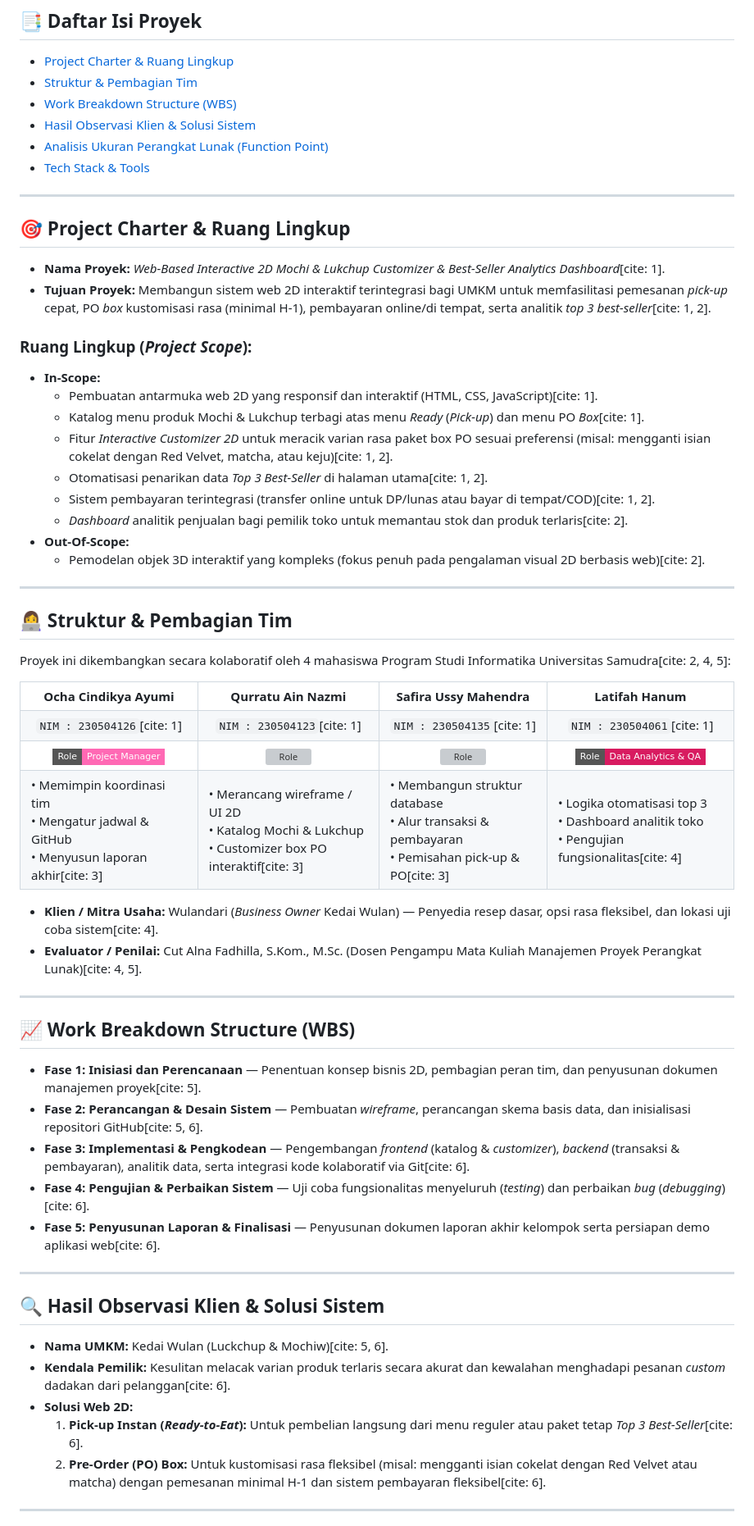
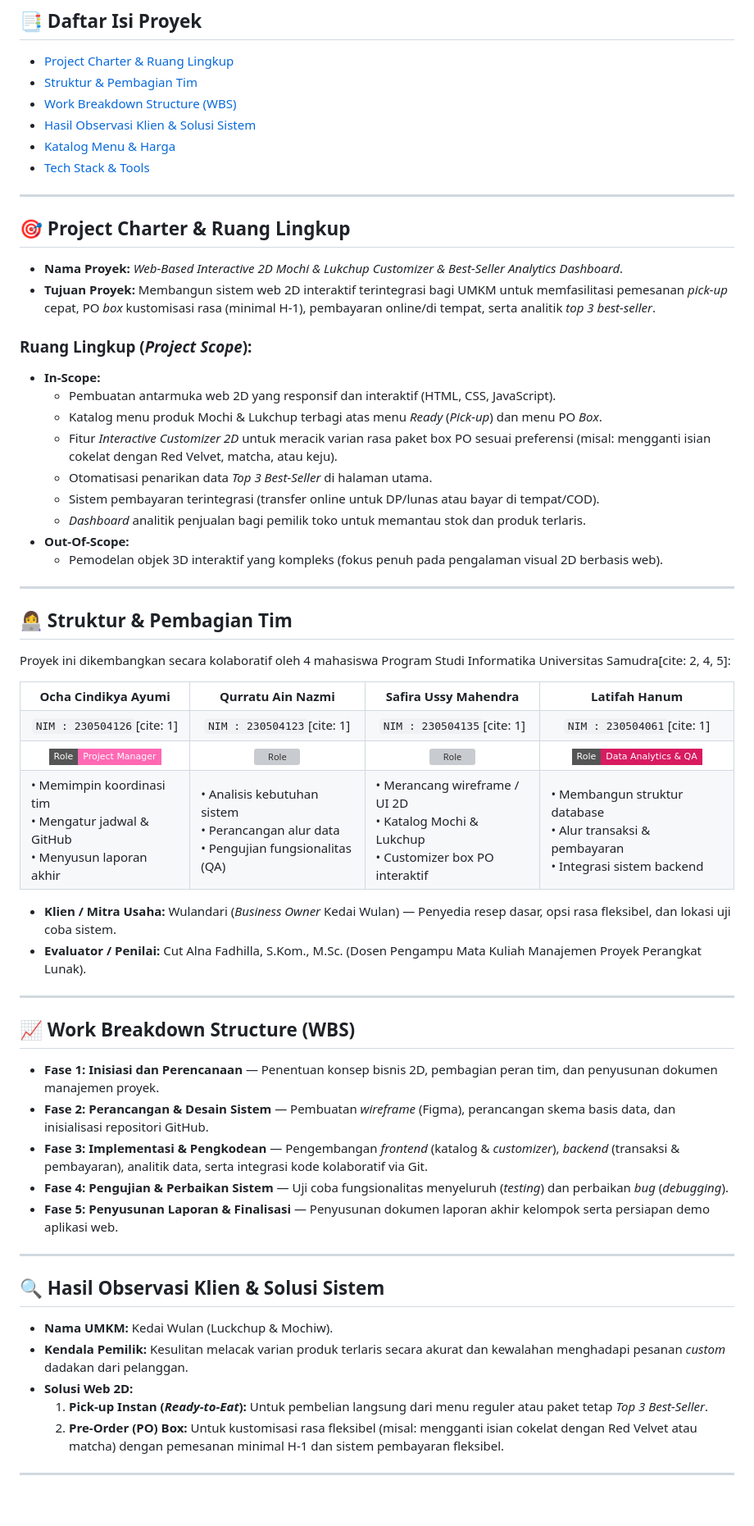
Before and after one commit to MPPL01022026/Kelompok-16, a Markdown page: README.md, the part around one of its changes. Shown at 82% size. Drawn GitHub-style; badges without logos; blank space fills up the shorter version; grey boxes are pictures that could not be loaded.

```diff
--- a/README.md
+++ b/README.md
@@ -46,26 +46,26 @@
 - [Struktur & Pembagian Tim](#-struktur--pembagian-tim)
 - [Work Breakdown Structure (WBS)](#-work-breakdown-structure-wbs)
 - [Hasil Observasi Klien & Solusi Sistem](#-hasil-observasi-klien--solusi-sistem)
-- [Analisis Ukuran Perangkat Lunak (Function Point)](#-analisis-ukuran-perangkat-lunak-function-point)
+- [Katalog Menu & Harga](#-katalog-menu--harga)
 - [Tech Stack & Tools](#️-tech-stack--tools)
 
 ---
 
 ## 🎯 Project Charter & Ruang Lingkup
 
-- **Nama Proyek:** *Web-Based Interactive 2D Mochi & Lukchup Customizer & Best-Seller Analytics Dashboard*[cite: 1].
-- **Tujuan Proyek:** Membangun sistem web 2D interaktif terintegrasi bagi UMKM untuk memfasilitasi pemesanan *pick-up* cepat, PO *box* kustomisasi rasa (minimal H-1), pembayaran online/di tempat, serta analitik *top 3 best-seller*[cite: 1, 2].
+- **Nama Proyek:** *Web-Based Interactive 2D Mochi & Lukchup Customizer & Best-Seller Analytics Dashboard*.
+- **Tujuan Proyek:** Membangun sistem web 2D interaktif terintegrasi bagi UMKM untuk memfasilitasi pemesanan *pick-up* cepat, PO *box* kustomisasi rasa (minimal H-1), pembayaran online/di tempat, serta analitik *top 3 best-seller*.
 
 ### **Ruang Lingkup (*Project Scope*):**
 - **In-Scope:**
-  * Pembuatan antarmuka web 2D yang responsif dan interaktif (HTML, CSS, JavaScript)[cite: 1].
-  * Katalog menu produk Mochi & Lukchup terbagi atas menu *Ready* (*Pick-up*) dan menu PO *Box*[cite: 1].
-  * Fitur *Interactive Customizer 2D* untuk meracik varian rasa paket box PO sesuai preferensi (misal: mengganti isian cokelat dengan Red Velvet, matcha, atau keju)[cite: 1, 2].
-  * Otomatisasi penarikan data *Top 3 Best-Seller* di halaman utama[cite: 1, 2].
-  * Sistem pembayaran terintegrasi (transfer online untuk DP/lunas atau bayar di tempat/COD)[cite: 1, 2].
-  * *Dashboard* analitik penjualan bagi pemilik toko untuk memantau stok dan produk terlaris[cite: 2].
+  * Pembuatan antarmuka web 2D yang responsif dan interaktif (HTML, CSS, JavaScript).
+  * Katalog menu produk Mochi & Lukchup terbagi atas menu *Ready* (*Pick-up*) dan menu PO *Box*.
+  * Fitur *Interactive Customizer 2D* untuk meracik varian rasa paket box PO sesuai preferensi (misal: mengganti isian cokelat dengan Red Velvet, matcha, atau keju).
+  * Otomatisasi penarikan data *Top 3 Best-Seller* di halaman utama.
+  * Sistem pembayaran terintegrasi (transfer online untuk DP/lunas atau bayar di tempat/COD).
+  * *Dashboard* analitik penjualan bagi pemilik toko untuk memantau stok dan produk terlaris.
 - **Out-Of-Scope:**
-  * Pemodelan objek 3D interaktif yang kompleks (fokus penuh pada pengalaman visual 2D berbasis web)[cite: 2].
+  * Pemodelan objek 3D interaktif yang kompleks (fokus penuh pada pengalaman visual 2D berbasis web).
 
 ---
 
@@ -93,35 +93,34 @@ Proyek ini dikembangkan secara kolaboratif oleh 4 mahasiswa Program Studi Inform
     <td><img src="https://img.shields.io/badge/Role-Data_Analytics_%26_QA-D81B60?style=flat-square" alt="Role"></td>
   </tr>
   <tr align="left">
-    <td>• Memimpin koordinasi tim<br>• Mengatur jadwal & GitHub<br>• Menyusun laporan akhir[cite: 3]</td>
-    <td>• Merancang wireframe / UI 2D<br>• Katalog Mochi & Lukchup<br>• Customizer box PO interaktif[cite: 3]</td>
-    <td>• Membangun struktur database<br>• Alur transaksi & pembayaran<br>• Pemisahan pick-up & PO[cite: 3]</td>
-    <td>• Logika otomatisasi top 3<br>• Dashboard analitik toko<br>• Pengujian fungsionalitas[cite: 4]</td>
+    <td>• Memimpin koordinasi tim<br>• Mengatur jadwal & GitHub<br>• Menyusun laporan akhir</td>
+    <td>• Analisis kebutuhan sistem<br>• Perancangan alur data<br>• Pengujian fungsionalitas (QA)</td>
+    <td>• Merancang wireframe / UI 2D<br>• Katalog Mochi & Lukchup<br>• Customizer box PO interaktif</td>
+    <td>• Membangun struktur database<br>• Alur transaksi & pembayaran<br>• Integrasi sistem backend</td>
   </tr>
 </table>
 
-- **Klien / Mitra Usaha:** Wulandari (*Business Owner* Kedai Wulan) — Penyedia resep dasar, opsi rasa fleksibel, dan lokasi uji coba sistem[cite: 4].
-- **Evaluator / Penilai:** Cut Alna Fadhilla, S.Kom., M.Sc. (Dosen Pengampu Mata Kuliah Manajemen Proyek Perangkat Lunak)[cite: 4, 5].
-
+- **Klien / Mitra Usaha:** Wulandari (*Business Owner* Kedai Wulan) — Penyedia resep dasar, opsi rasa fleksibel, dan lokasi uji coba sistem.
+- **Evaluator / Penilai:** Cut Alna Fadhilla, S.Kom., M.Sc. (Dosen Pengampu Mata Kuliah Manajemen Proyek Perangkat Lunak).
 ---
 
 ## 📈 Work Breakdown Structure (WBS)
 
-- **Fase 1: Inisiasi dan Perencanaan** — Penentuan konsep bisnis 2D, pembagian peran tim, dan penyusunan dokumen manajemen proyek[cite: 5].
-- **Fase 2: Perancangan & Desain Sistem** — Pembuatan *wireframe*, perancangan skema basis data, dan inisialisasi repositori GitHub[cite: 5, 6].
-- **Fase 3: Implementasi & Pengkodean** — Pengembangan *frontend* (katalog & *customizer*), *backend* (transaksi & pembayaran), analitik data, serta integrasi kode kolaboratif via Git[cite: 6].
-- **Fase 4: Pengujian & Perbaikan Sistem** — Uji coba fungsionalitas menyeluruh (*testing*) dan perbaikan *bug* (*debugging*)[cite: 6].
-- **Fase 5: Penyusunan Laporan & Finalisasi** — Penyusunan dokumen laporan akhir kelompok serta persiapan demo aplikasi web[cite: 6].
+- **Fase 1: Inisiasi dan Perencanaan** — Penentuan konsep bisnis 2D, pembagian peran tim, dan penyusunan dokumen manajemen proyek.
+- **Fase 2: Perancangan & Desain Sistem** — Pembuatan *wireframe* (Figma), perancangan skema basis data, dan inisialisasi repositori GitHub.
+- **Fase 3: Implementasi & Pengkodean** — Pengembangan *frontend* (katalog & *customizer*), *backend* (transaksi & pembayaran), analitik data, serta integrasi kode kolaboratif via Git.
+- **Fase 4: Pengujian & Perbaikan Sistem** — Uji coba fungsionalitas menyeluruh (*testing*) dan perbaikan *bug* (*debugging*).
+- **Fase 5: Penyusunan Laporan & Finalisasi** — Penyusunan dokumen laporan akhir kelompok serta persiapan demo aplikasi web.
 
 ---
 
 ## 🔍 Hasil Observasi Klien & Solusi Sistem
 
-- **Nama UMKM:** Kedai Wulan (Luckchup & Mochiw)[cite: 5, 6].
-- **Kendala Pemilik:** Kesulitan melacak varian produk terlaris secara akurat dan kewalahan menghadapi pesanan *custom* dadakan dari pelanggan[cite: 6].
+- **Nama UMKM:** Kedai Wulan (Luckchup & Mochiw).
+- **Kendala Pemilik:** Kesulitan melacak varian produk terlaris secara akurat dan kewalahan menghadapi pesanan *custom* dadakan dari pelanggan.
 - **Solusi Web 2D:**
-  1. **Pick-up Instan (*Ready-to-Eat*):** Untuk pembelian langsung dari menu reguler atau paket tetap *Top 3 Best-Seller*[cite: 6].
-  2. **Pre-Order (PO) Box:** Untuk kustomisasi rasa fleksibel (misal: mengganti isian cokelat dengan Red Velvet atau matcha) dengan pemesanan minimal H-1 dan sistem pembayaran fleksibel[cite: 6].
+  1. **Pick-up Instan (*Ready-to-Eat*):** Untuk pembelian langsung dari menu reguler atau paket tetap *Top 3 Best-Seller*.
+  2. **Pre-Order (PO) Box:** Untuk kustomisasi rasa fleksibel (misal: mengganti isian cokelat dengan Red Velvet atau matcha) dengan pemesanan minimal H-1 dan sistem pembayaran fleksibel.
 
 ---
 
```
Also changed, not shown: other parts of README.md (+10 -20 lines).
